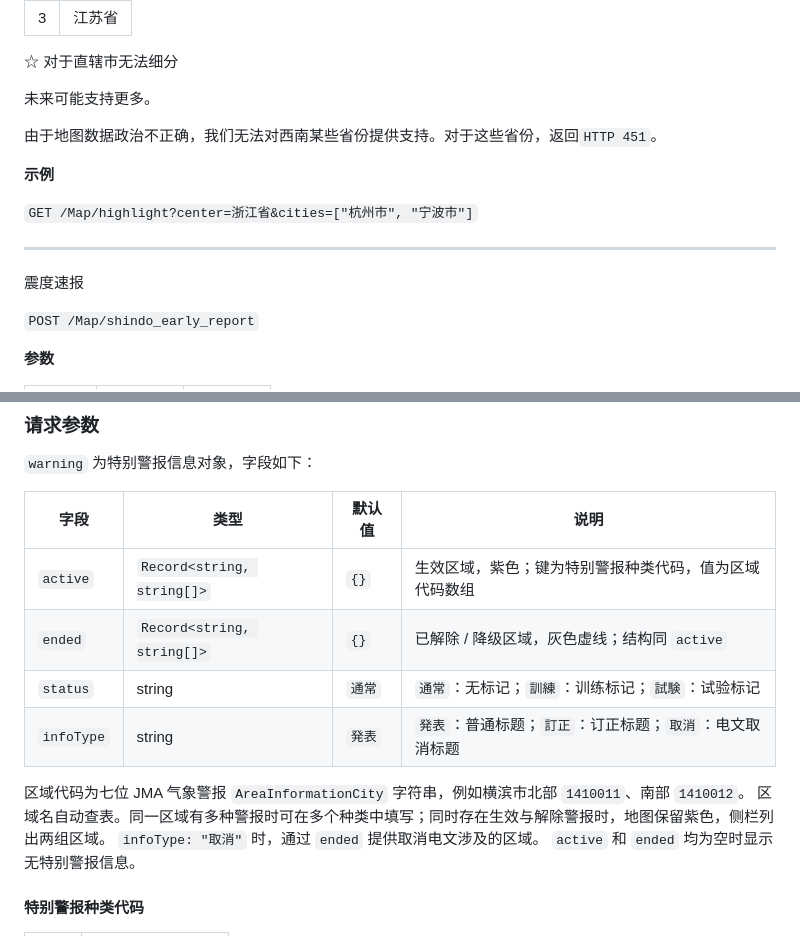
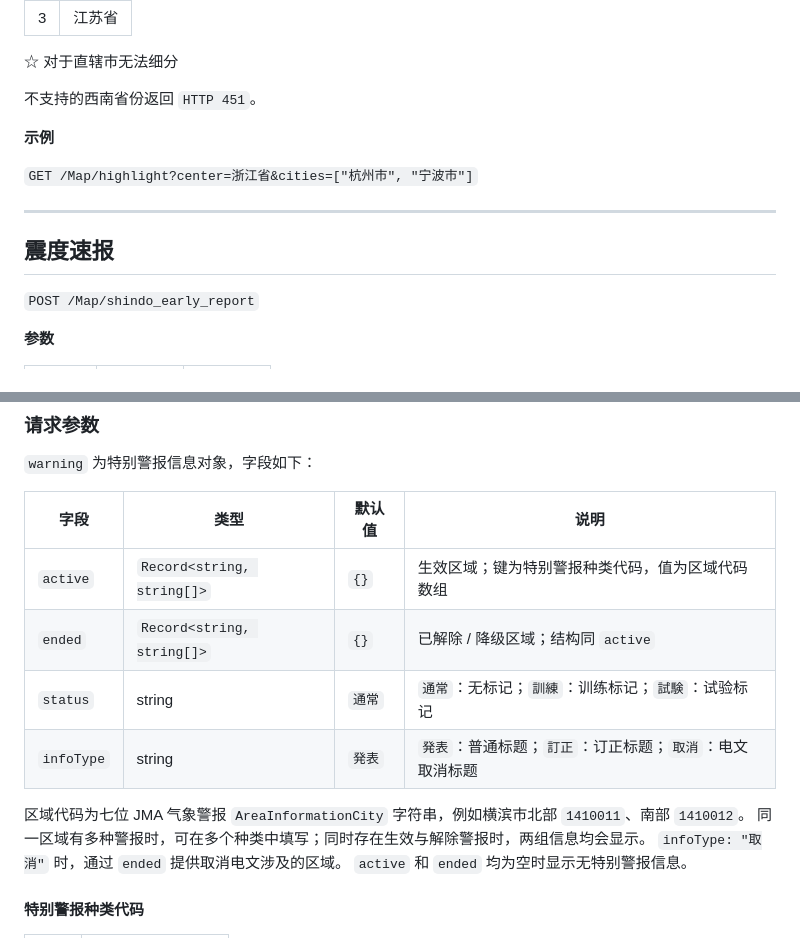
Before and after one commit to Shiny-Project/Shiny-Map, a Markdown page: readme.md, 2 parts joined by grey strips. Drawn GitHub-style.

```diff
--- a/readme.md
+++ b/readme.md
@@ -67,9 +25,7 @@ npm run benchmark:maps -- --label=readme --runs=100 --warmups=10
 
 ☆ 对于直辖市无法细分
 
-未来可能支持更多。
-
-由于地图数据政治不正确，我们无法对西南某些省份提供支持。对于这些省份，返回`HTTP 451`。
+不支持的西南省份返回 `HTTP 451`。
 
 **示例**
 
@@ -77,7 +33,7 @@ npm run benchmark:maps -- --label=readme --runs=100 --warmups=10
 
 ---
 
-震度速报
+## 震度速报
 
 `POST /Map/shindo_early_report`
 
@@ -229,13 +216,13 @@ interface Circle {
 
 | 字段 | 类型 | 默认值 | 说明 |
 | --- | --- | --- | --- |
-| `active` | `Record<string, string[]>` | `{}` | 生效区域，紫色；键为特别警报种类代码，值为区域代码数组 |
-| `ended` | `Record<string, string[]>` | `{}` | 已解除 / 降级区域，灰色虚线；结构同 `active` |
+| `active` | `Record<string, string[]>` | `{}` | 生效区域；键为特别警报种类代码，值为区域代码数组 |
+| `ended` | `Record<string, string[]>` | `{}` | 已解除 / 降级区域；结构同 `active` |
 | `status` | string | `通常` | `通常`：无标记；`訓練`：训练标记；`試験`：试验标记 |
 | `infoType` | string | `発表` | `発表`：普通标题；`訂正`：订正标题；`取消`：电文取消标题 |
 
 区域代码为七位 JMA 气象警报 `AreaInformationCity` 字符串，例如横滨市北部 `1410011`、南部 `1410012`。
-区域名自动查表。同一区域有多种警报时可在多个种类中填写；同时存在生效与解除警报时，地图保留紫色，侧栏列出两组区域。
+同一区域有多种警报时，可在多个种类中填写；同时存在生效与解除警报时，两组信息均会显示。
 `infoType: "取消"` 时，通过 `ended` 提供取消电文涉及的区域。
 `active` 和 `ended` 均为空时显示无特别警报信息。
 
```
Also changed, not shown: other parts of readme.md (+44 -51 lines), docs/images/emergency-warning.png (added), docs/images/typhoon-info.png (added), 6 other files.
